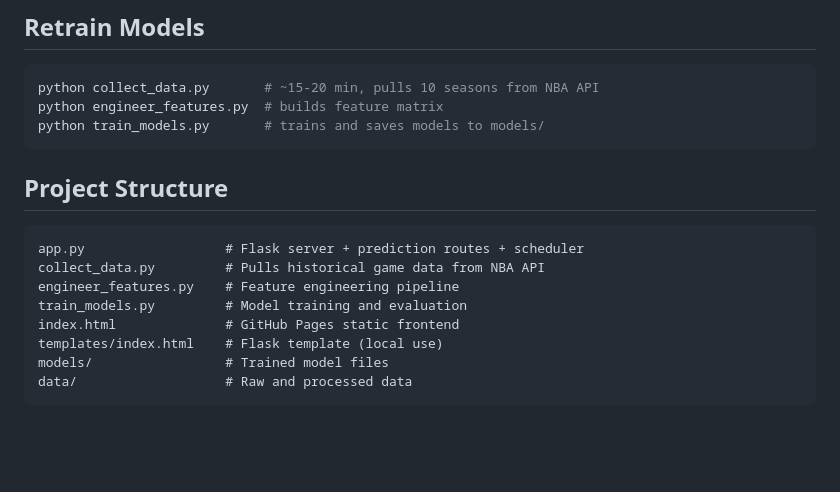
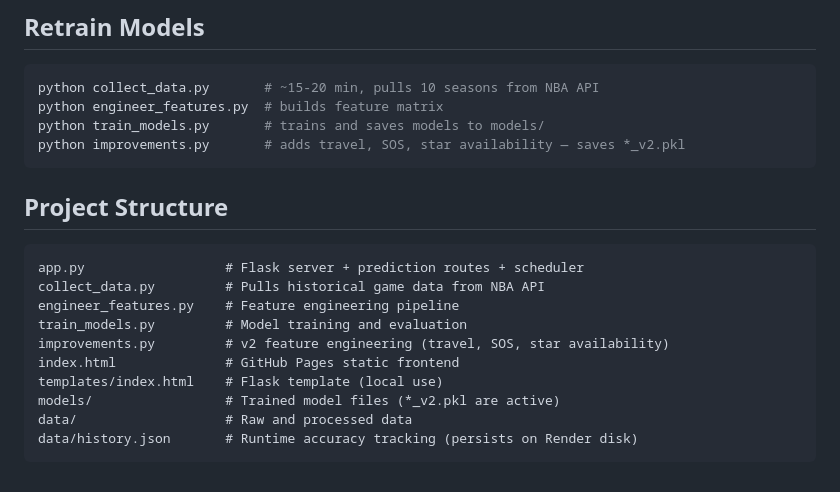
Before and after one commit to therodma/NBA_Winner_Prediction, a Markdown page: README.md, the part around one of its changes. Rendered like a GitHub page; blank space fills up the shorter version.

````diff
--- a/README.md
+++ b/README.md
@@ -65,6 +74,7 @@ App runs at `http://localhost:5000`
 python collect_data.py       # ~15-20 min, pulls 10 seasons from NBA API
 python engineer_features.py  # builds feature matrix
 python train_models.py       # trains and saves models to models/
+python improvements.py       # adds travel, SOS, star availability — saves *_v2.pkl
 ```
 
 ## Project Structure
@@ -73,8 +83,10 @@ app.py                  # Flask server + prediction routes + scheduler
 collect_data.py         # Pulls historical game data from NBA API
 engineer_features.py    # Feature engineering pipeline
 train_models.py         # Model training and evaluation
+improvements.py         # v2 feature engineering (travel, SOS, star availability)
 index.html              # GitHub Pages static frontend
 templates/index.html    # Flask template (local use)
-models/                 # Trained model files
+models/                 # Trained model files (*_v2.pkl are active)
 data/                   # Raw and processed data
+data/history.json       # Runtime accuracy tracking (persists on Render disk)
 ```
````
Also changed, not shown: other parts of README.md (+19 -10 lines).
